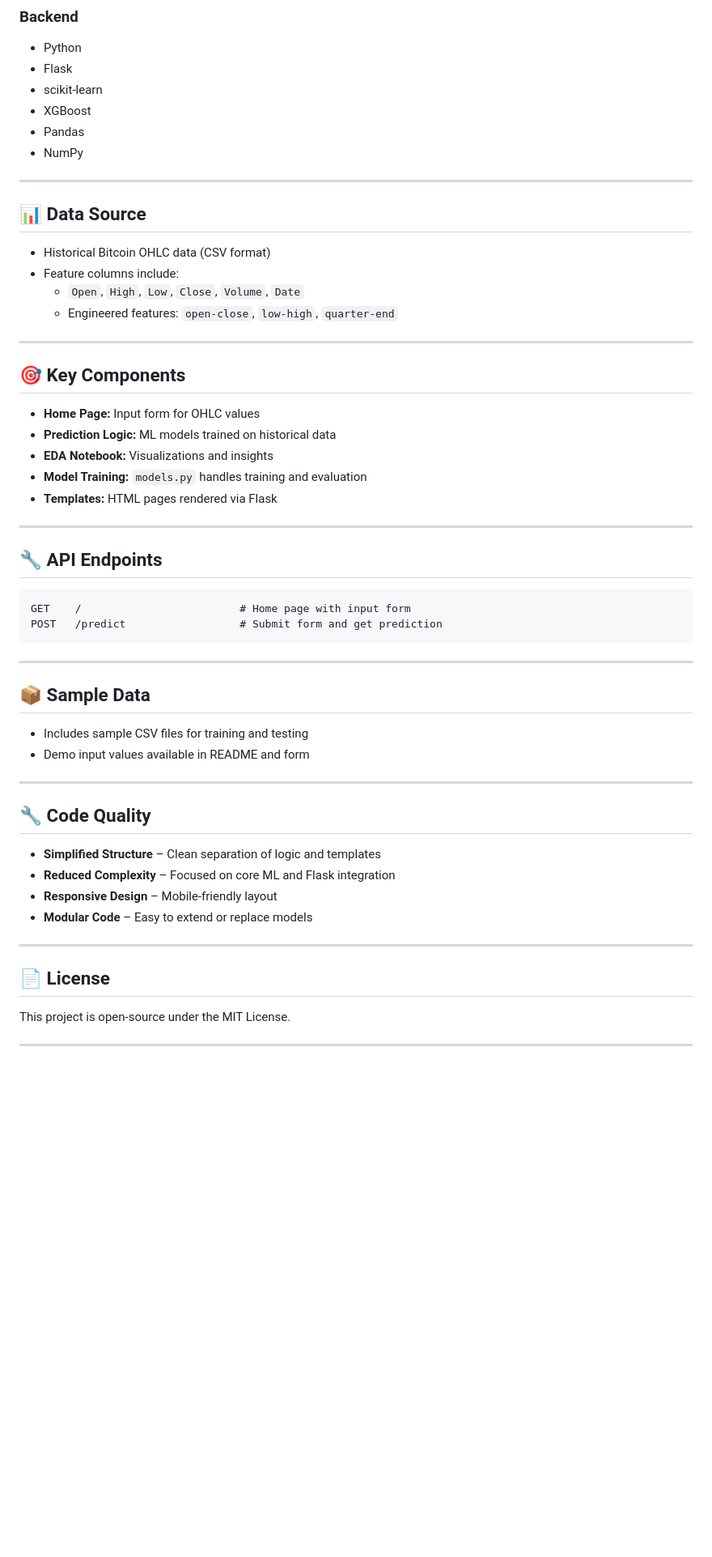
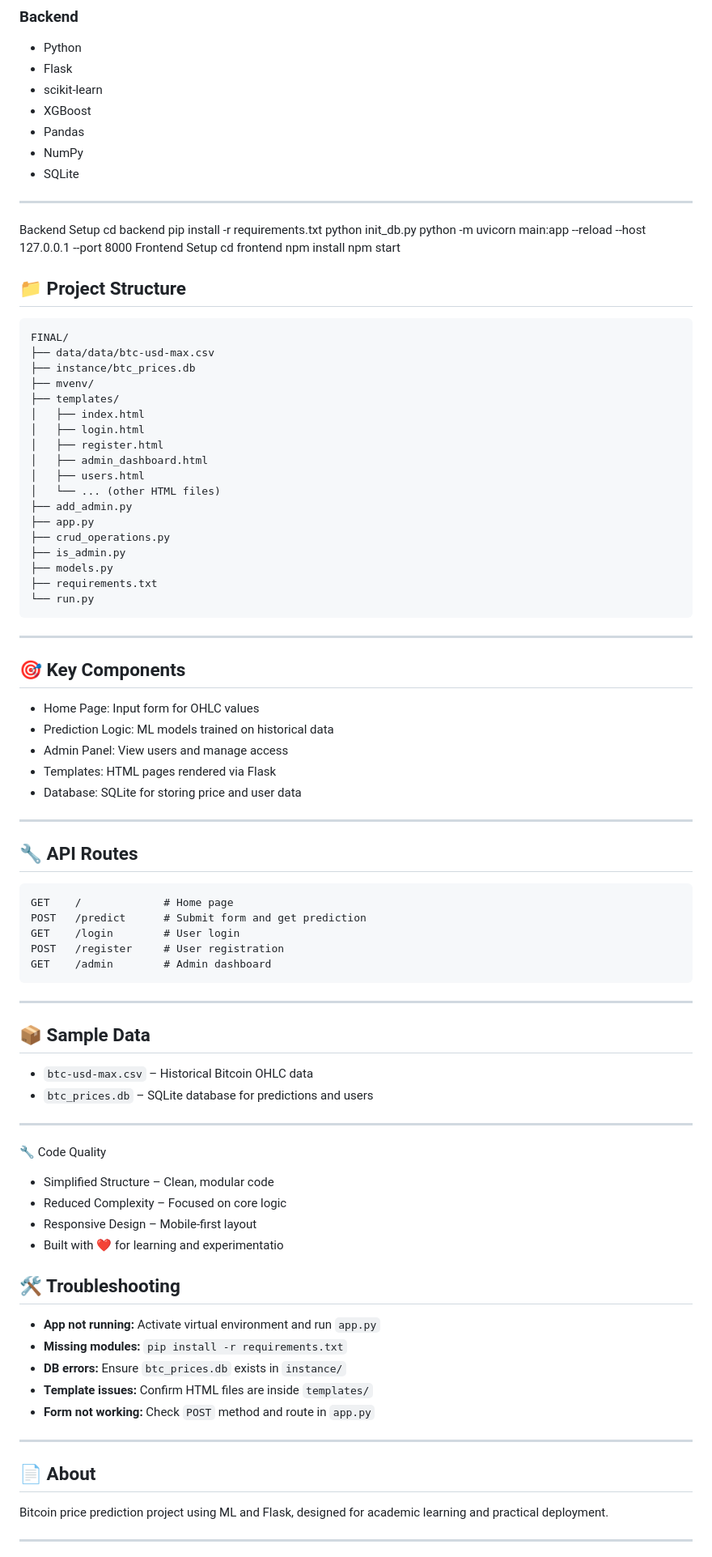
Before and after one commit to Lakkusai19/Bitcoin_Price-Prediction-using-ML., a Markdown page: README.md, the part around the change printed below. Shown: that part at 81% size. Rendered like a GitHub page; blank space fills up the shorter version.

````diff
--- a/README.md
+++ b/README.md
@@ -107,56 +76,90 @@ Use sample OHLC values to test predictions:
 - XGBoost
 - Pandas
 - NumPy
+- SQLite
 
 ---
 
-## 📊 Data Source
+Backend Setup
+cd backend
+pip install -r requirements.txt
+python init_db.py
+python -m uvicorn main:app --reload --host 127.0.0.1 --port 8000
+Frontend Setup
+cd frontend
+npm install
+npm start
 
-- Historical Bitcoin OHLC data (CSV format)
-- Feature columns include:
-  - `Open`, `High`, `Low`, `Close`, `Volume`, `Date`
-  - Engineered features: `open-close`, `low-high`, `quarter-end`
+## 📁 Project Structure
+
+```
+FINAL/
+├── data/data/btc-usd-max.csv
+├── instance/btc_prices.db
+├── mvenv/
+├── templates/
+│   ├── index.html
+│   ├── login.html
+│   ├── register.html
+│   ├── admin_dashboard.html
+│   ├── users.html
+│   └── ... (other HTML files)
+├── add_admin.py
+├── app.py
+├── crud_operations.py
+├── is_admin.py
+├── models.py
+├── requirements.txt
+└── run.py
+```
 
 ---
 
 ## 🎯 Key Components
-
-- **Home Page:** Input form for OHLC values
-- **Prediction Logic:** ML models trained on historical data
-- **EDA Notebook:** Visualizations and insights
-- **Model Training:** `models.py` handles training and evaluation
-- **Templates:** HTML pages rendered via Flask
+- Home Page: Input form for OHLC values
+- Prediction Logic: ML models trained on historical data
+- Admin Panel: View users and manage access
+- Templates: HTML pages rendered via Flask
+- Database: SQLite for storing price and user data
 
 ---
 
-## 🔧 API Endpoints
-
+## 🔧 API Routes
 ```http
-GET    /                         # Home page with input form
-POST   /predict                  # Submit form and get prediction
+GET    /             # Home page
+POST   /predict      # Submit form and get prediction
+GET    /login        # User login
+POST   /register     # User registration
+GET    /admin        # Admin dashboard
 ```
 
 ---
 
 ## 📦 Sample Data
-
-- Includes sample CSV files for training and testing
-- Demo input values available in README and form
+- `btc-usd-max.csv` – Historical Bitcoin OHLC data
+- `btc_prices.db` – SQLite database for predictions and users
 
 ---
 
-## 🔧 Code Quality
+🔧 Code Quality
+- Simplified Structure – Clean, modular code
+- Reduced Complexity – Focused on core logic
+- Responsive Design – Mobile-first layout
+- Built with ❤️ for learning and experimentatio
 
-- **Simplified Structure** – Clean separation of logic and templates
-- **Reduced Complexity** – Focused on core ML and Flask integration
-- **Responsive Design** – Mobile-friendly layout
-- **Modular Code** – Easy to extend or replace models
+
+## 🛠️ Troubleshooting
+
+- **App not running:** Activate virtual environment and run `app.py`
+- **Missing modules:** `pip install -r requirements.txt`
+- **DB errors:** Ensure `btc_prices.db` exists in `instance/`
+- **Template issues:** Confirm HTML files are inside `templates/`
+- **Form not working:** Check `POST` method and route in `app.py`
 
 ---
 
-## 📄 License
-
-This project is open-source under the MIT License.
+## 📄 About
+Bitcoin price prediction project using ML and Flask, designed for academic learning and practical deployment.
 
 ---
 
````
Also changed, not shown: other parts of README.md (+22 -55 lines).
